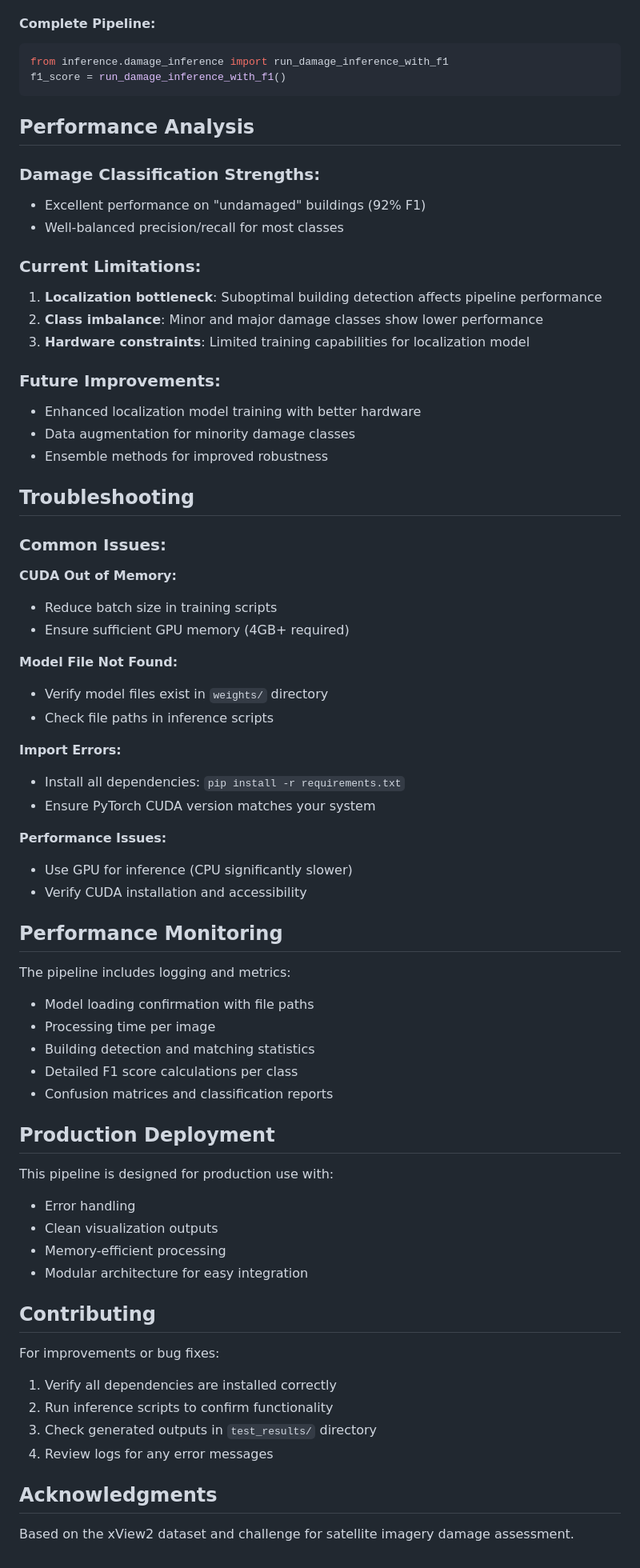
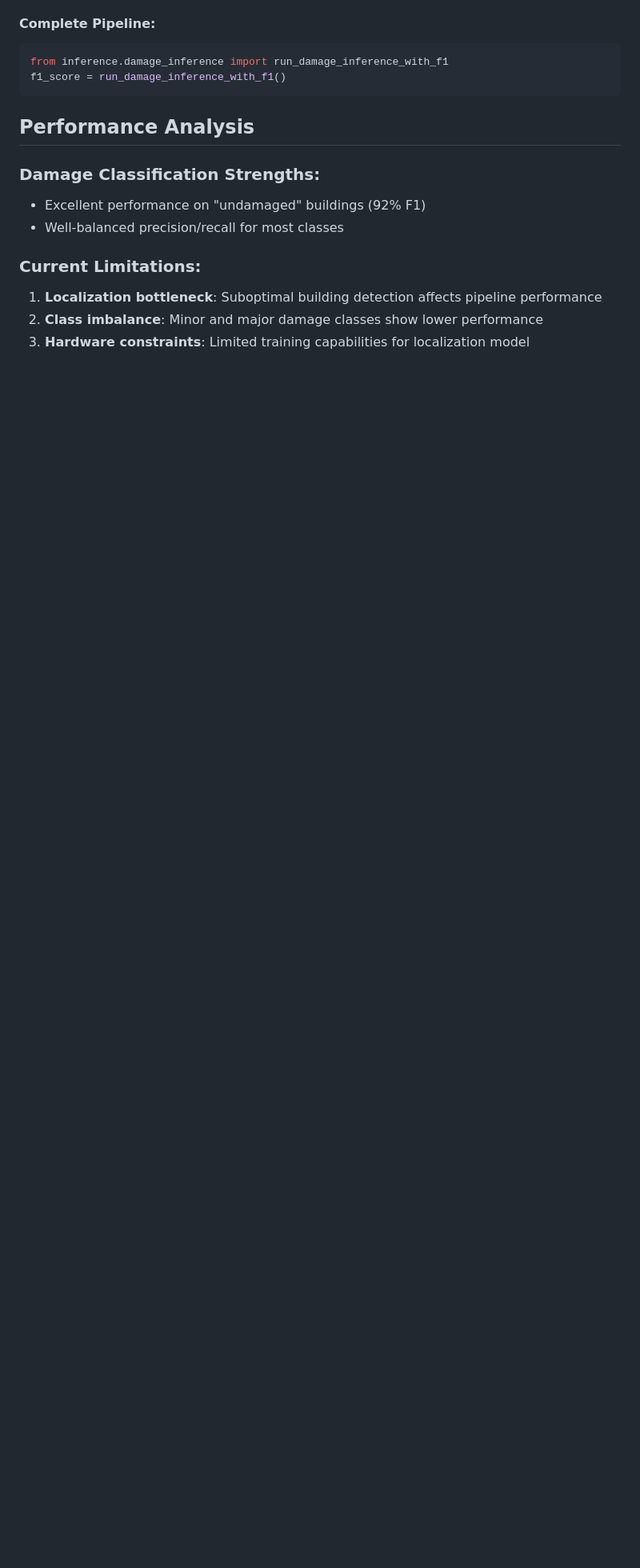
Before and after one commit to zak-510/disaster-classifier, a Markdown page: README.md, the part around the change printed below. Shown: that part at 80% size. Rendered like a GitHub page; blank space fills up the shorter version.

```diff
--- a/README.md
+++ b/README.md
@@ -228,58 +224,3 @@ f1_score = run_damage_inference_with_f1()
 1. **Localization bottleneck**: Suboptimal building detection affects pipeline performance
 2. **Class imbalance**: Minor and major damage classes show lower performance
 3. **Hardware constraints**: Limited training capabilities for localization model
-
-### Future Improvements:
-- Enhanced localization model training with better hardware
-- Data augmentation for minority damage classes
-- Ensemble methods for improved robustness
-
-## Troubleshooting
-
-### Common Issues:
-
-**CUDA Out of Memory:**
-- Reduce batch size in training scripts
-- Ensure sufficient GPU memory (4GB+ required)
-
-**Model File Not Found:**
-- Verify model files exist in `weights/` directory
-- Check file paths in inference scripts
-
-**Import Errors:**
-- Install all dependencies: `pip install -r requirements.txt`
-- Ensure PyTorch CUDA version matches your system
-
-**Performance Issues:**
-- Use GPU for inference (CPU significantly slower)
-- Verify CUDA installation and accessibility
-
-## Performance Monitoring
-
-The pipeline includes logging and metrics:
-- Model loading confirmation with file paths
-- Processing time per image
-- Building detection and matching statistics
-- Detailed F1 score calculations per class
-- Confusion matrices and classification reports
-
-## Production Deployment
-
-This pipeline is designed for production use with:
-- Error handling
-- Clean visualization outputs
-- Memory-efficient processing
-- Modular architecture for easy integration
-
-## Contributing
-
-For improvements or bug fixes:
-1. Verify all dependencies are installed correctly
-2. Run inference scripts to confirm functionality
-3. Check generated outputs in `test_results/` directory
-4. Review logs for any error messages
-
-
-## Acknowledgments
-
-Based on the xView2 dataset and challenge for satellite imagery damage assessment.
```
Also changed, not shown: other parts of README.md (+0 -4 lines).
